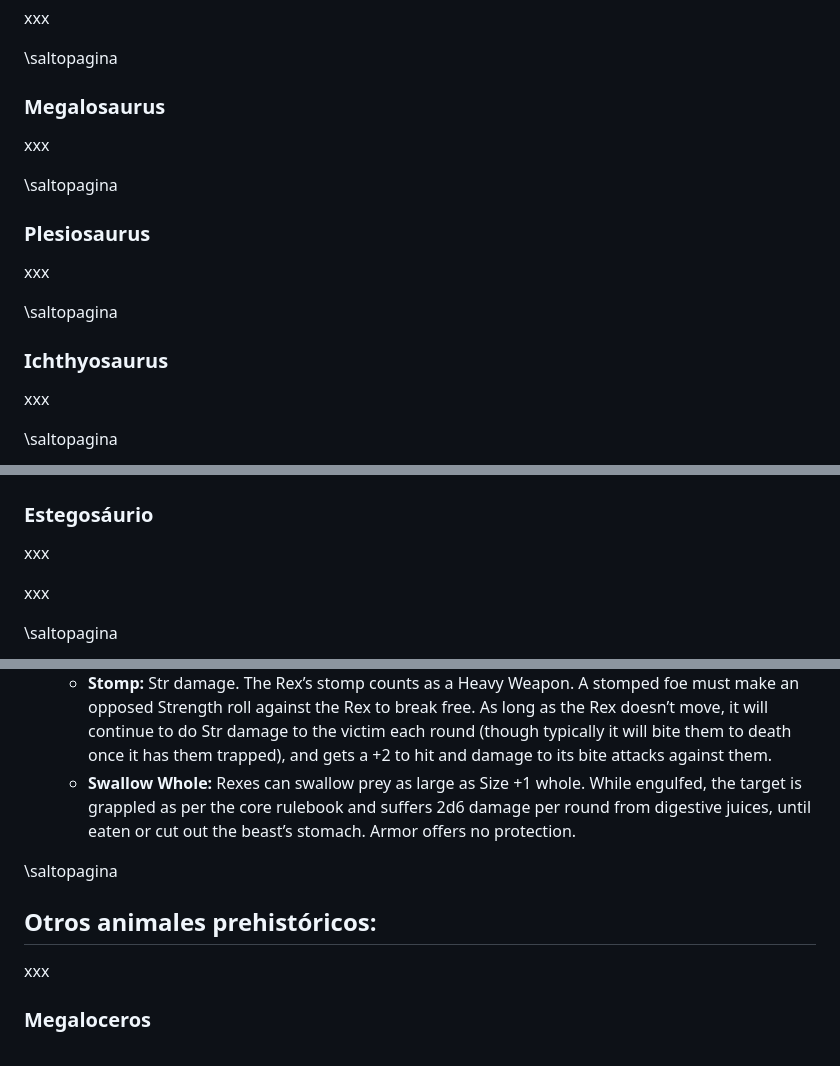
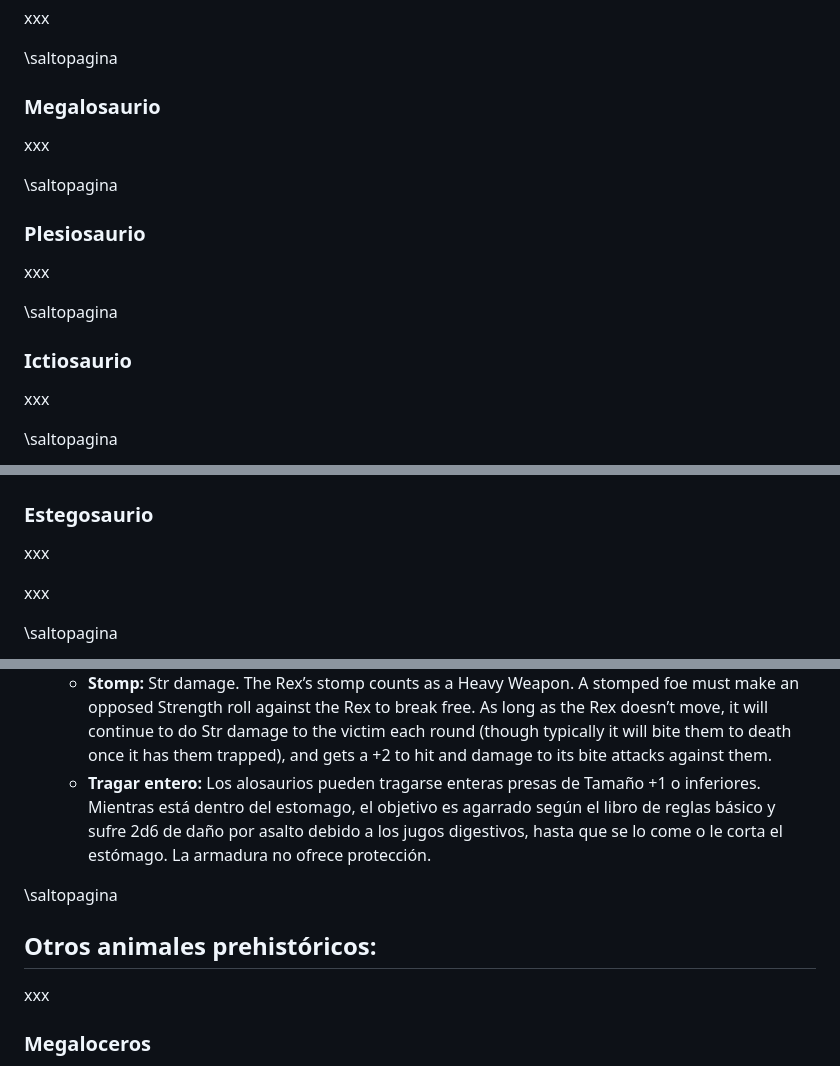
Before and after one commit to gwannon/TrasElMundoPerdido, a Markdown page: TrasElMundoPerdido.md, 3 parts joined by grey strips. Rendered like a GitHub page.

```diff
--- a/TrasElMundoPerdido.md
+++ b/TrasElMundoPerdido.md
@@ -338,24 +338,24 @@ xxx
 
 \saltopagina
 
-### Megalosaurus
+### Megalosaurio
 xxx
 
 \saltopagina
 
-### Plesiosaurus
+### Plesiosaurio
 xxx
 
 \saltopagina
 
-### Ichthyosaurus
+### Ictiosaurio
 xxx
 
 \saltopagina
 
 [![Dibujo de un estegosáurio](./assests/images/estegosaurio.jpg 'Encuentro con el Stegosaurus - Arthur Conan Doyle')](https://es.wikipedia.org/wiki/El_mundo_perdido#/media/Archivo:Page_59_(The_Lost_World._1912).jpg 'Encuentro con el Stegosaurus - Arthur Conan Doyle')
 
-### Estegosáurio
+### Estegosaurio
 xxx
 
 xxx
@@ -398,12 +398,11 @@ xxx
   * **Huge:** Normal sized foes get a +4 to attack rolls against them.
   * **Size +6**
   * **Stomp:** Str damage. The Rex’s stomp counts as a Heavy Weapon. A stomped foe must make an opposed Strength roll against the Rex to break free. As long as the Rex doesn’t move, it will continue to do Str damage to the victim each round (though typically it will bite them to death once it has them trapped), and gets a +2 to hit and damage to its bite attacks against them.
-  * **Swallow Whole:** Rexes can swallow prey as large as Size +1 whole. While engulfed, the target is grappled as per the core rulebook and suffers 2d6 damage per round from digestive juices, until eaten or cut out the beast’s stomach. Armor offers no protection.
+  * **Tragar entero:** Los alosaurios pueden tragarse enteras presas de Tamaño +1 o inferiores. Mientras está dentro del estomago, el objetivo es agarrado según el libro de reglas básico y sufre 2d6 de daño por asalto debido a los jugos digestivos, hasta que se lo come o le corta el estómago. La armadura no ofrece protección.
 
 \saltopagina
 
 ## Otros animales prehistóricos:
-
 xxx
 
 ### Megaloceros
```
